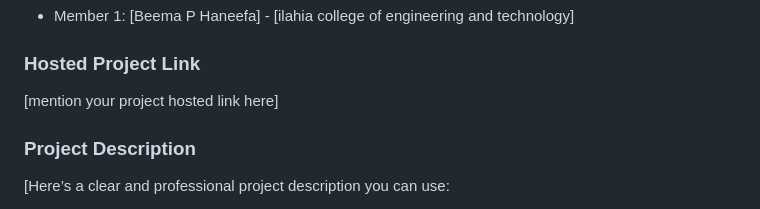
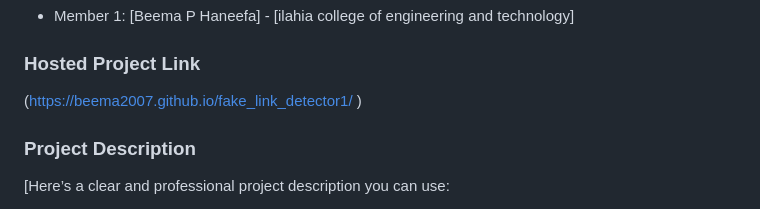
Before and after one commit to beema2007/fake_link_detector1, a Markdown page: README.md, the part around the change. Rendered like a GitHub page.

```diff
--- a/README.md
+++ b/README.md
@@ -14,7 +14,8 @@
 
 
 ### Hosted Project Link
-[mention your project hosted link here]
+(https://beema2007.github.io/fake_link_detector1/
+)
 
 ### Project Description
 [Here’s a clear and professional project description you can use:
```
